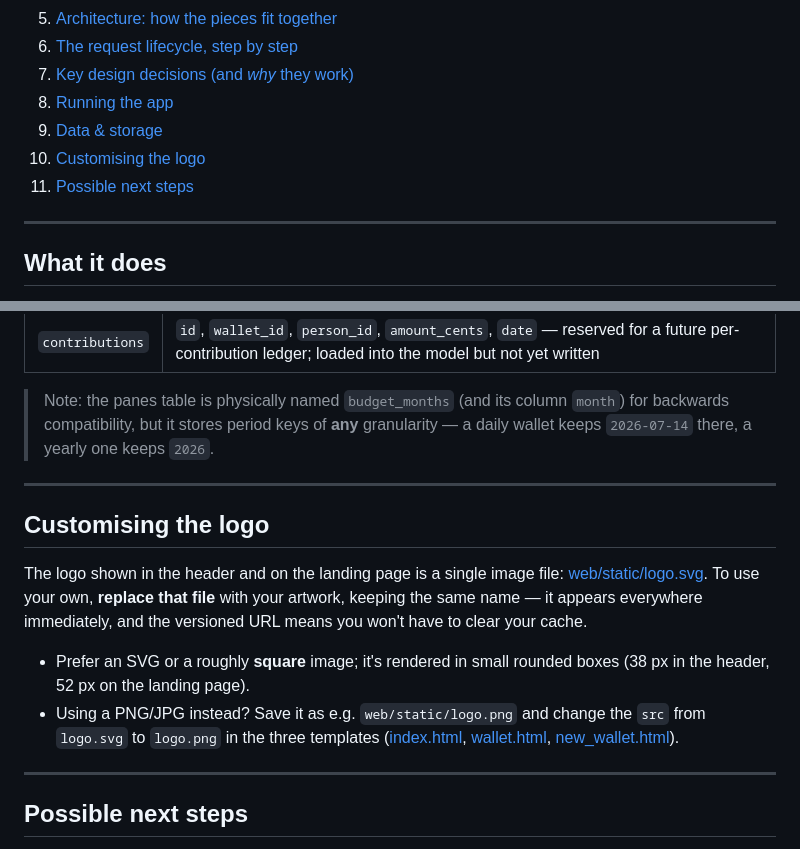
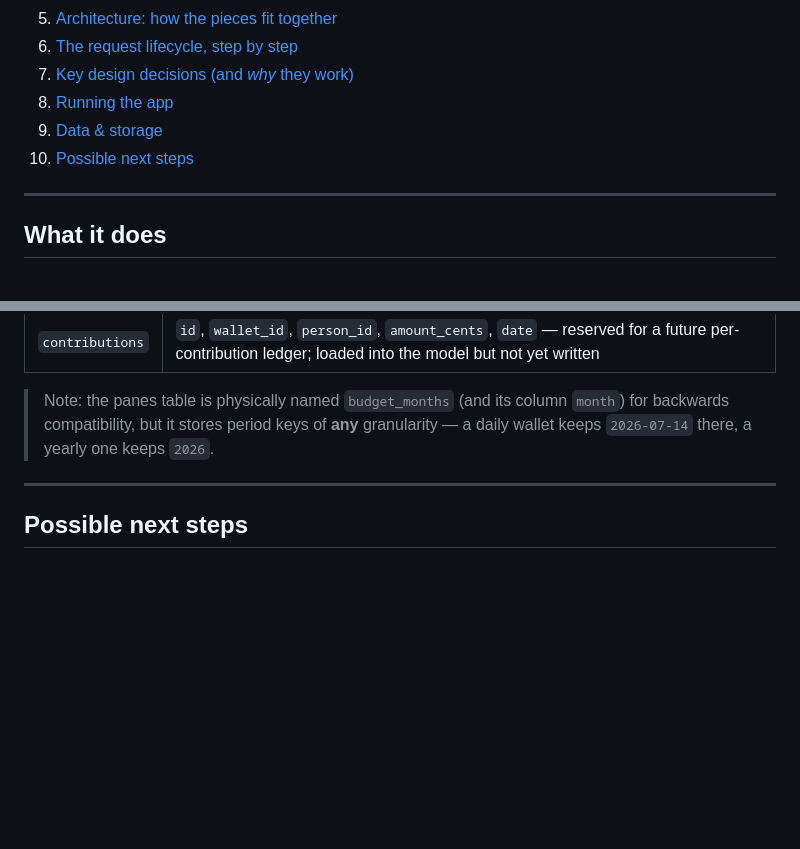
Before and after one commit to lude-bri/bananasplit, a Markdown page: README.md, 2 parts joined by grey strips. GitHub-like rendering; blank space fills up the shorter version.

```diff
--- a/README.md
+++ b/README.md
@@ -25,8 +25,7 @@ needed.
 7. [Key design decisions (and *why* they work)](#key-design-decisions-and-why-they-work)
 8. [Running the app](#running-the-app)
 9. [Data & storage](#data--storage)
-10. [Customising the logo](#customising-the-logo)
-11. [Possible next steps](#possible-next-steps)
+10. [Possible next steps](#possible-next-steps)
 
 ---
 
@@ -445,22 +444,6 @@ The schema (in [internal/store/sqlite_store.go](internal/store/sqlite_store.go))
 
 ---
 
-## Customising the logo
-
-The logo shown in the header and on the landing page is a single image file:
-[web/static/logo.svg](web/static/logo.svg). To use your own, **replace that file**
-with your artwork, keeping the same name — it appears everywhere immediately, and
-the versioned URL means you won't have to clear your cache.
-
-- Prefer an SVG or a roughly **square** image; it's rendered in small rounded
-  boxes (38 px in the header, 52 px on the landing page).
-- Using a PNG/JPG instead? Save it as e.g. `web/static/logo.png` and change the
-  `src` from `logo.svg` to `logo.png` in the three templates
-  ([index.html](web/templates/index.html), [wallet.html](web/templates/wallet.html),
-  [new_wallet.html](web/templates/new_wallet.html)).
-
----
-
 ## Possible next steps
 
 - **"Join an existing wallet"** — currently a placeholder. This would need user
```
